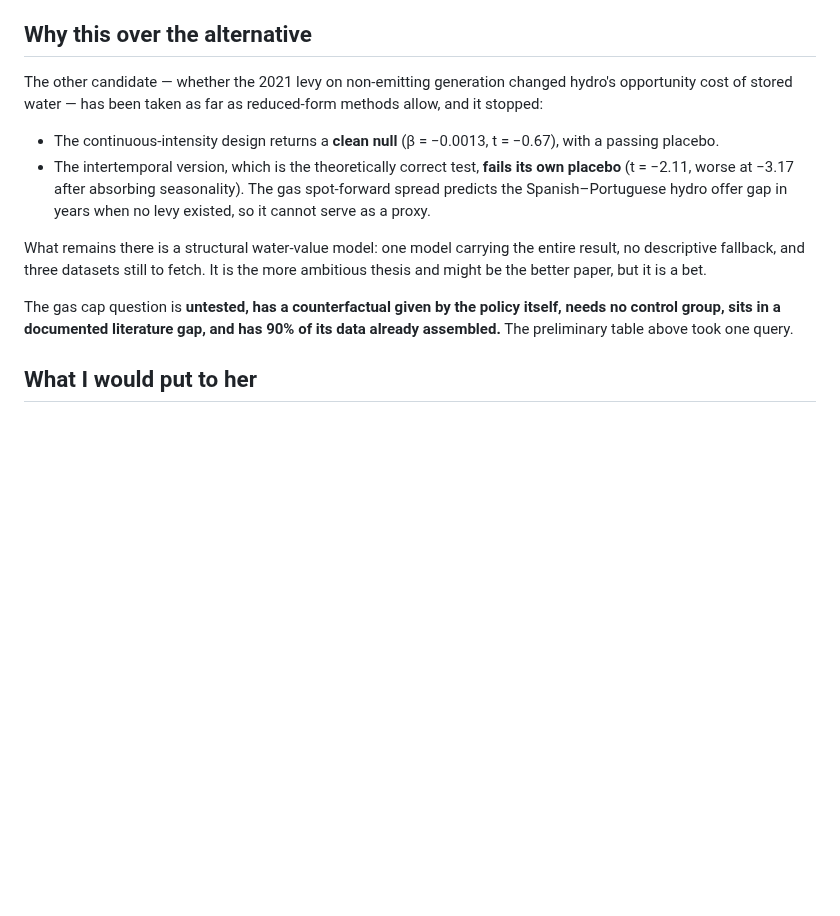
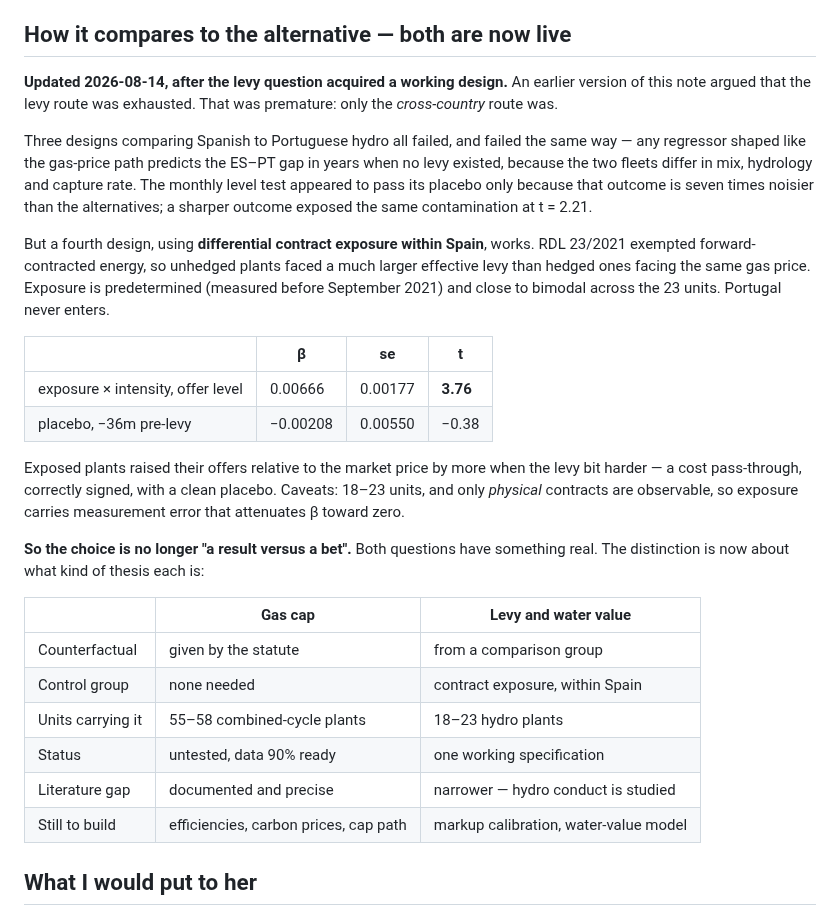
Before and after one commit to theomello/iberian_electricity_thesis, a Markdown page: notes/rq-gas-cap-conduct.md, the part around the change. Drawn GitHub-style; blank space fills up the shorter version.

Commit message:
Correct the RQ note: the levy route is not exhausted
The note argued for the gas cap partly on the grounds that the levy question had
run out of reduced-form options. The contract-exposure design disproves that --
only the cross-country route was exhausted. Replace the comparison with one that
puts both candidates on equal footing and distinguishes them by what kind of
thesis each is rather than by which has a result.

Co-Authored-By: Claude Opus 5 <noreply@anthropic.com>

```diff
--- a/notes/rq-gas-cap-conduct.md
+++ b/notes/rq-gas-cap-conduct.md
@@ -123,26 +123,46 @@ plant's own revealed behaviour rather than by an engineering table.
    here it is a confound for the quantity margin, less so for the price margin.
 5. **Efficiency is estimated, not observed**, under either route.
 
-## Why this over the alternative
+## How it compares to the alternative — both are now live
 
-The other candidate — whether the 2021 levy on non-emitting generation changed
-hydro's opportunity cost of stored water — has been taken as far as reduced-form
-methods allow, and it stopped:
+**Updated 2026-08-14, after the levy question acquired a working design.** An
+earlier version of this note argued that the levy route was exhausted. That was
+premature: only the *cross-country* route was.
 
-- The continuous-intensity design returns a **clean null** (β = −0.0013,
-  t = −0.67), with a passing placebo.
-- The intertemporal version, which is the theoretically correct test, **fails its
-  own placebo** (t = −2.11, worse at −3.17 after absorbing seasonality). The gas
-  spot-forward spread predicts the Spanish–Portuguese hydro offer gap in years
-  when no levy existed, so it cannot serve as a proxy.
+Three designs comparing Spanish to Portuguese hydro all failed, and failed the
+same way — any regressor shaped like the gas-price path predicts the ES–PT gap
+in years when no levy existed, because the two fleets differ in mix, hydrology
+and capture rate. The monthly level test appeared to pass its placebo only
+because that outcome is seven times noisier than the alternatives; a sharper
+outcome exposed the same contamination at t = 2.21.
 
-What remains there is a structural water-value model: one model carrying the
-entire result, no descriptive fallback, and three datasets still to fetch. It is
-the more ambitious thesis and might be the better paper, but it is a bet.
+But a fourth design, using **differential contract exposure within Spain**,
+works. RDL 23/2021 exempted forward-contracted energy, so unhedged plants faced
+a much larger effective levy than hedged ones facing the same gas price.
+Exposure is predetermined (measured before September 2021) and close to bimodal
+across the 23 units. Portugal never enters.
 
-The gas cap question is **untested, has a counterfactual given by the policy
-itself, needs no control group, sits in a documented literature gap, and has
-90% of its data already assembled.** The preliminary table above took one query.
+| | β | se | t |
+|---|---|---|---|
+| exposure × intensity, offer level | 0.00666 | 0.00177 | **3.76** |
+| placebo, −36m pre-levy | −0.00208 | 0.00550 | −0.38 |
+
+Exposed plants raised their offers relative to the market price by more when the
+levy bit harder — a cost pass-through, correctly signed, with a clean placebo.
+Caveats: 18–23 units, and only *physical* contracts are observable, so exposure
+carries measurement error that attenuates β toward zero.
+
+**So the choice is no longer "a result versus a bet".** Both questions have
+something real. The distinction is now about what kind of thesis each is:
+
+|  | Gas cap | Levy and water value |
+|---|---|---|
+| Counterfactual | given by the statute | from a comparison group |
+| Control group | none needed | contract exposure, within Spain |
+| Units carrying it | 55–58 combined-cycle plants | 18–23 hydro plants |
+| Status | untested, data 90% ready | one working specification |
+| Literature gap | documented and precise | narrower — hydro conduct is studied |
+| Still to build | efficiencies, carbon prices, cap path | markup calibration, water-value model |
 
 ## What I would put to her
 
```
